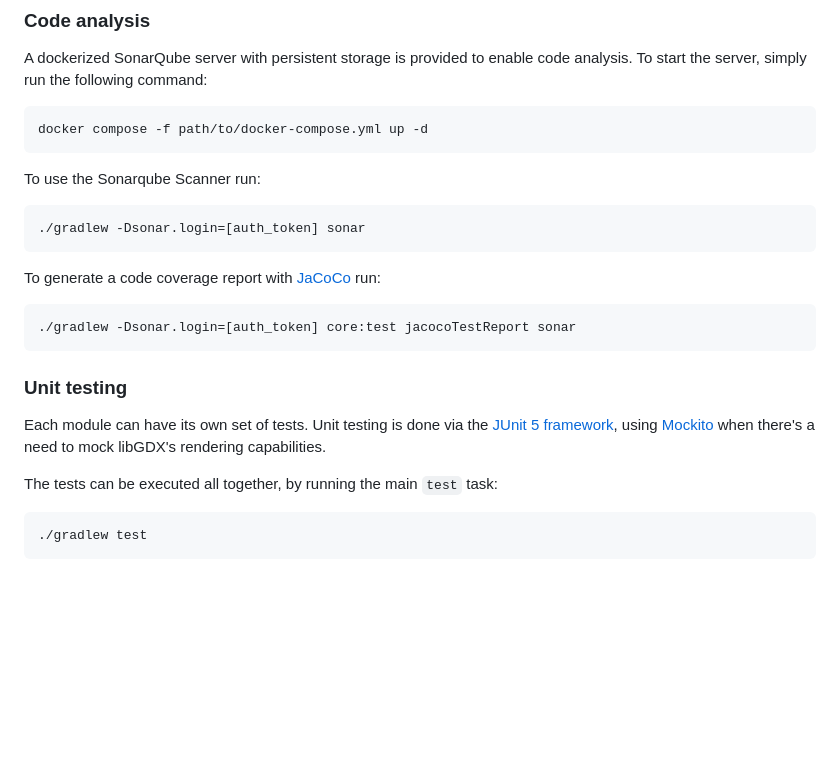
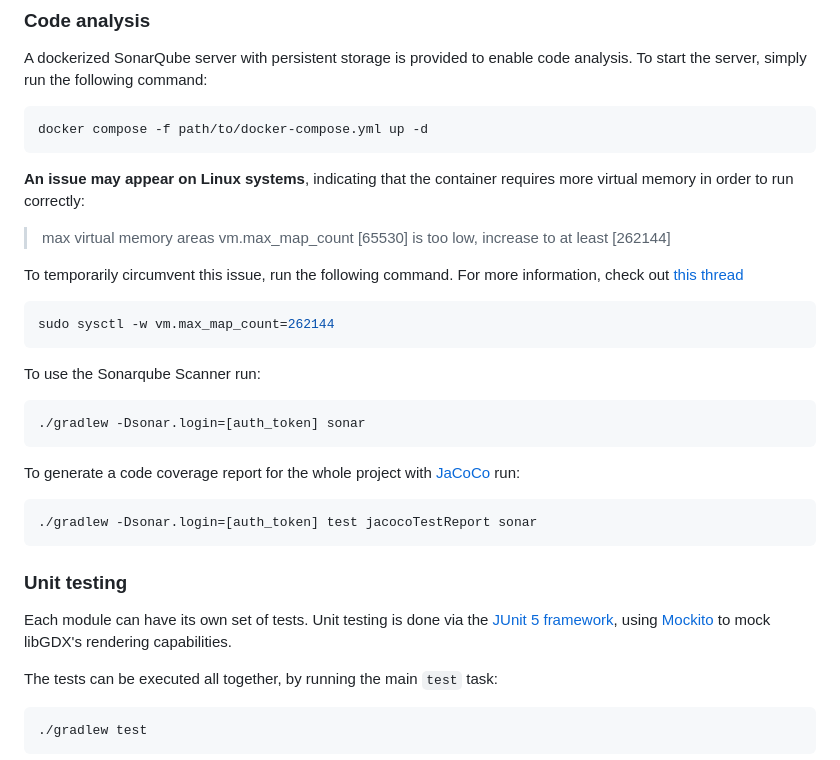
Before and after one commit to peiva-git/SDM_project, a Markdown page: README.md, the part around the change. Rendered like a GitHub page; blank space fills up the shorter version.

````diff
--- a/README.md
+++ b/README.md
@@ -58,21 +58,30 @@ To start the server, simply run the following command:
 docker compose -f path/to/docker-compose.yml up -d
 ```
 
+**An issue may appear on Linux systems**, indicating that the container requires more virtual memory in order to run correctly:
+> max virtual memory areas vm.max_map_count [65530] is too low, increase to at least [262144]
+
+To temporarily circumvent this issue, run the following command. For more information,
+check out [this thread](https://stackoverflow.com/questions/42889241/how-to-increase-vm-max-map-count)
+```shell
+sudo sysctl -w vm.max_map_count=262144
+```
+
 To use the Sonarqube Scanner run:
 ```shell
 ./gradlew -Dsonar.login=[auth_token] sonar
 ```
 
-To generate a code coverage report with [JaCoCo](https://github.com/jacoco/jacoco) run:
+To generate a code coverage report for the whole project with [JaCoCo](https://github.com/jacoco/jacoco) run:
 ```shell
-./gradlew -Dsonar.login=[auth_token] core:test jacocoTestReport sonar
+./gradlew -Dsonar.login=[auth_token] test jacocoTestReport sonar
 ```
 
 ### Unit testing
 
 Each module can have its own set of tests.
 Unit testing is done via the [JUnit 5 framework](https://junit.org/junit5/), using [Mockito](https://site.mockito.org/)
-when there's a need to mock libGDX's rendering capabilities.
+to mock libGDX's rendering capabilities.
 
 The tests can be executed all together, by running the main `test` task:
 ```shell
````
